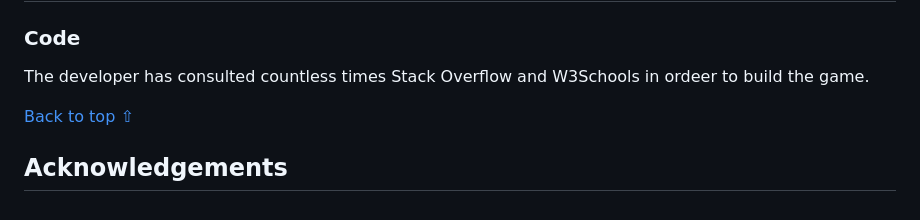
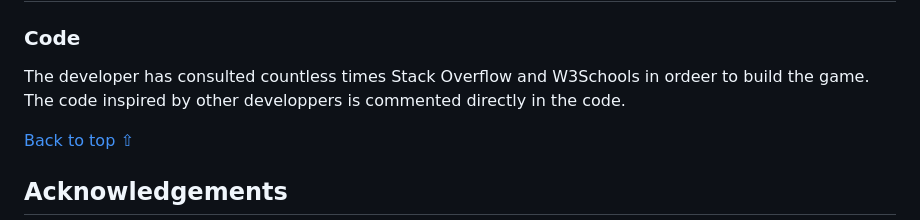
Before and after one commit to LudovicLeGuen/Wheel-of-Fortune, a Markdown page: README.md, the part around the change. GitHub-like rendering.

Commit message:
last commit

```diff
--- a/README.md
+++ b/README.md
@@ -213,6 +213,7 @@ Deploying on Heroky required the following:
 ## Credits
 ### Code
 The developer has consulted countless times Stack Overflow and W3Schools in ordeer to build the game.
+The code inspired by other developpers is commented directly in the code.
 
 [Back to top ⇧](#Wheel-Of-Fortune)
 
```
